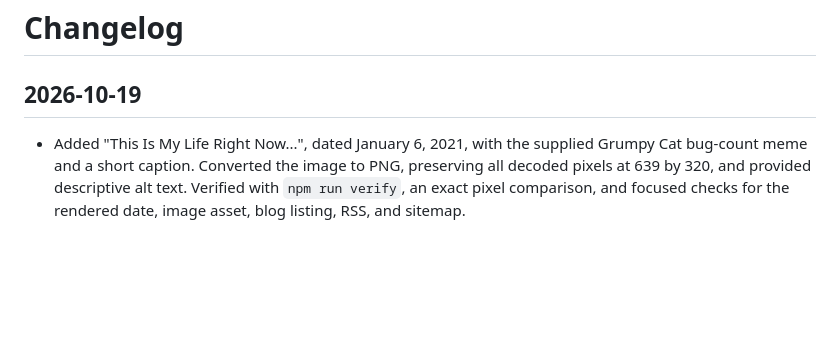
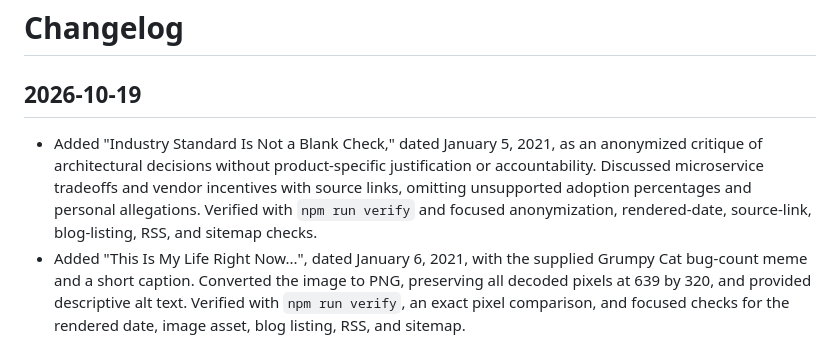
Before and after one commit to wasatchwizard/wasatchwizard.github.io, a Markdown page: CHANGELOG.md, the part around the change. Drawn GitHub-style; blank space fills up the shorter version.

```diff
--- a/CHANGELOG.md
+++ b/CHANGELOG.md
@@ -2,6 +2,12 @@
 
 ## 2026-10-19
 
+- Added "Industry Standard Is Not a Blank Check," dated January 5, 2021, as an
+  anonymized critique of architectural decisions without product-specific
+  justification or accountability. Discussed microservice tradeoffs and vendor
+  incentives with source links, omitting unsupported adoption percentages and
+  personal allegations. Verified with `npm run verify` and focused anonymization,
+  rendered-date, source-link, blog-listing, RSS, and sitemap checks.
 - Added "This Is My Life Right Now...", dated January 6, 2021, with the supplied
   Grumpy Cat bug-count meme and a short caption. Converted the image to PNG,
   preserving all decoded pixels at 639 by 320, and provided descriptive alt text.
```
Also changed, not shown: src/posts/industry-standard-is-not-a-blank-check.md (added, +61 -0 lines).
